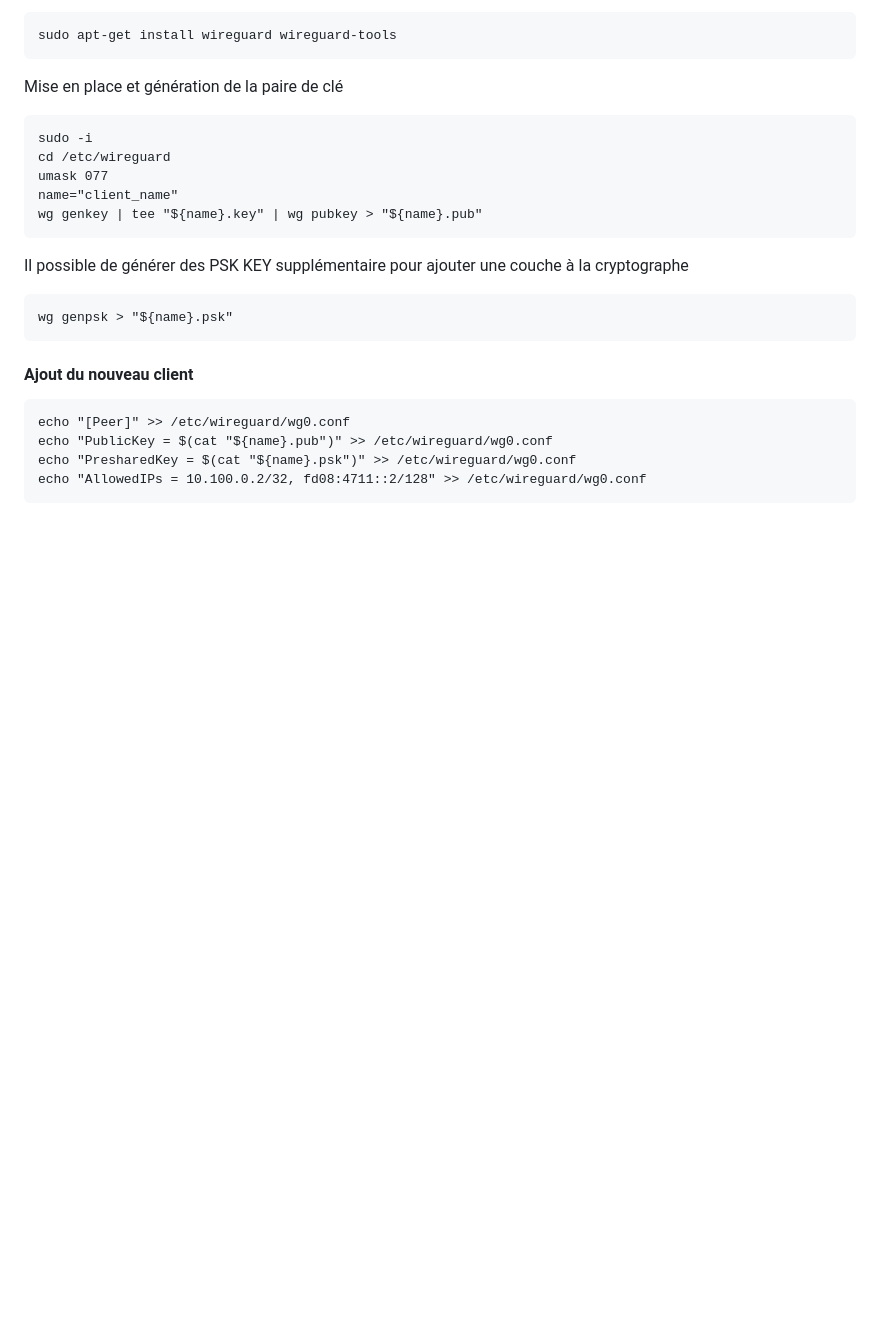
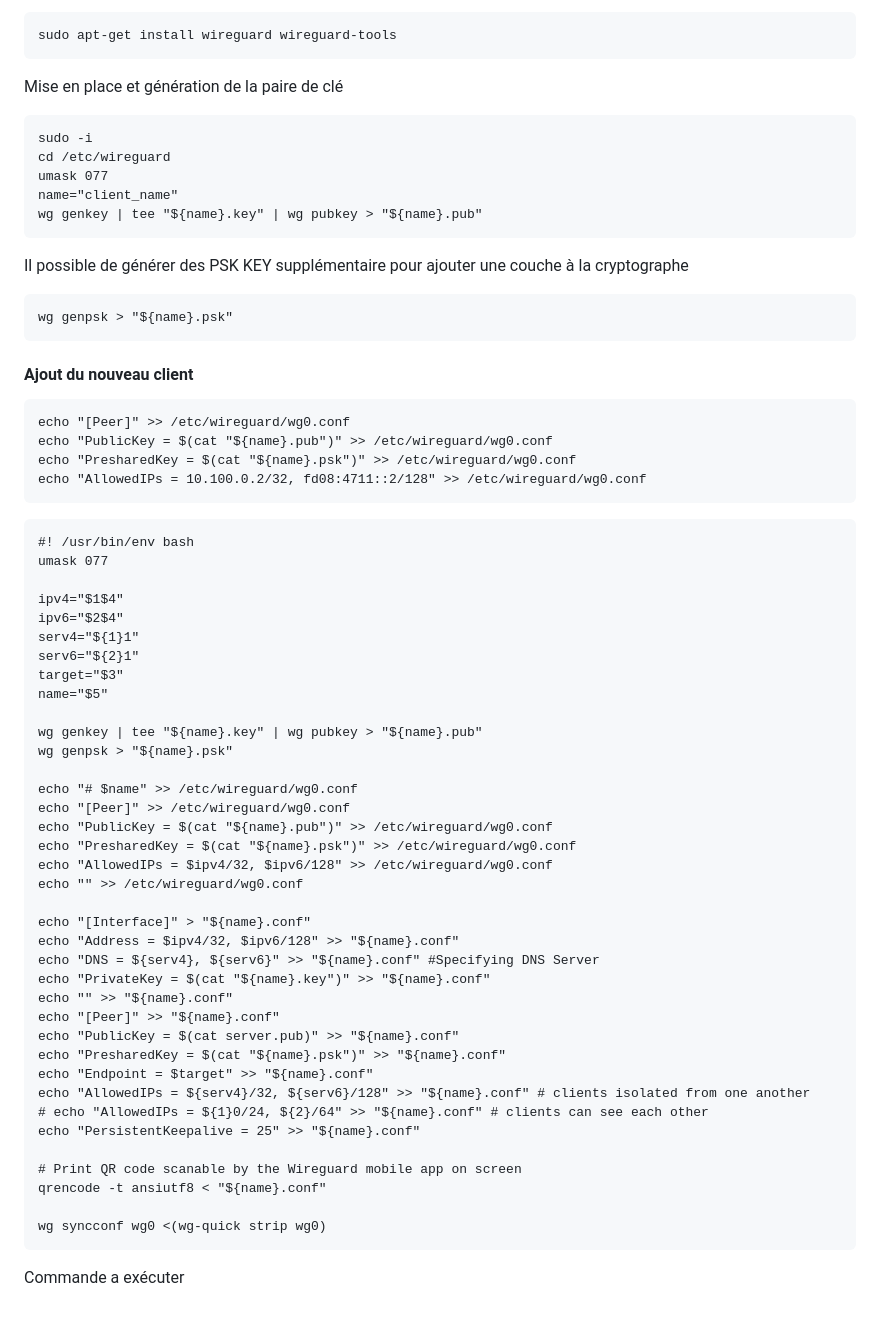
Before and after one commit to nderousseaux/projet-master, a Markdown page: systeme/VPN.md, the part around the change. GitHub-like rendering; blank space fills up the shorter version.

Commit message:
upd VPN working but not sure

````diff
--- a/systeme/VPN.md
+++ b/systeme/VPN.md
@@ -132,3 +132,44 @@ echo "PublicKey = $(cat "${name}.pub")" >> /etc/wireguard/wg0.conf
 echo "PresharedKey = $(cat "${name}.psk")" >> /etc/wireguard/wg0.conf
 echo "AllowedIPs = 10.100.0.2/32, fd08:4711::2/128" >> /etc/wireguard/wg0.conf
 ```
+
+```
+#! /usr/bin/env bash
+umask 077
+
+ipv4="$1$4"
+ipv6="$2$4"
+serv4="${1}1"
+serv6="${2}1"
+target="$3"
+name="$5"
+
+wg genkey | tee "${name}.key" | wg pubkey > "${name}.pub"
+wg genpsk > "${name}.psk"
+
+echo "# $name" >> /etc/wireguard/wg0.conf
+echo "[Peer]" >> /etc/wireguard/wg0.conf
+echo "PublicKey = $(cat "${name}.pub")" >> /etc/wireguard/wg0.conf
+echo "PresharedKey = $(cat "${name}.psk")" >> /etc/wireguard/wg0.conf
+echo "AllowedIPs = $ipv4/32, $ipv6/128" >> /etc/wireguard/wg0.conf
+echo "" >> /etc/wireguard/wg0.conf
+
+echo "[Interface]" > "${name}.conf"
+echo "Address = $ipv4/32, $ipv6/128" >> "${name}.conf"
+echo "DNS = ${serv4}, ${serv6}" >> "${name}.conf" #Specifying DNS Server
+echo "PrivateKey = $(cat "${name}.key")" >> "${name}.conf"
+echo "" >> "${name}.conf"
+echo "[Peer]" >> "${name}.conf"
+echo "PublicKey = $(cat server.pub)" >> "${name}.conf"
+echo "PresharedKey = $(cat "${name}.psk")" >> "${name}.conf"
+echo "Endpoint = $target" >> "${name}.conf"
+echo "AllowedIPs = ${serv4}/32, ${serv6}/128" >> "${name}.conf" # clients isolated from one another
+# echo "AllowedIPs = ${1}0/24, ${2}/64" >> "${name}.conf" # clients can see each other
+echo "PersistentKeepalive = 25" >> "${name}.conf"
+
+# Print QR code scanable by the Wireguard mobile app on screen
+qrencode -t ansiutf8 < "${name}.conf"
+
+wg syncconf wg0 <(wg-quick strip wg0)
+```
+Commande a exécuter
````
